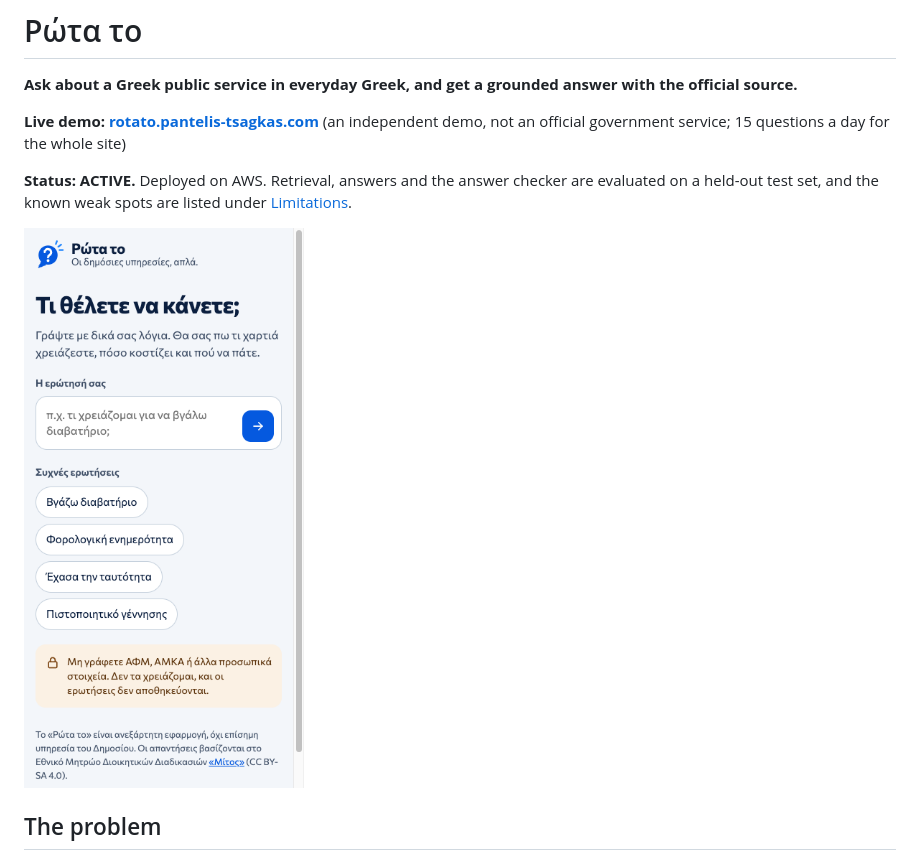
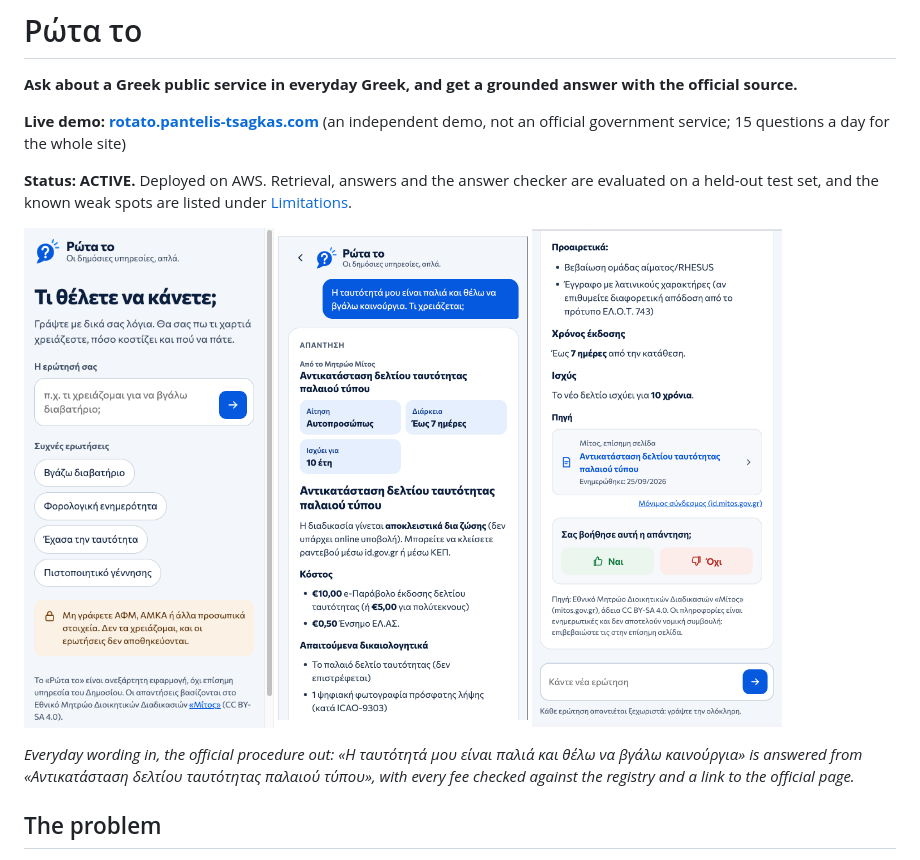
Before and after one commit to PantelisTsagkas/rota-to-rag, a Markdown page: README.md, the part around the change. Drawn GitHub-style; pictures changed too: docs/media/answer-id-card-source.png (added), docs/media/answer-id-card.png (added).

Commit message:
chore: sync from the private repo at 54ac06a

```diff
--- a/README.md
+++ b/README.md
@@ -6,7 +6,9 @@
 
 **Status: ACTIVE.** Deployed on AWS. Retrieval, answers and the answer checker are evaluated on a held-out test set, and the known weak spots are listed under [Limitations](#limitations).
 
-<img src="docs/media/home.png" alt="The Ρώτα το home page on a phone: a question box, frequent questions and a privacy notice" width="300">
+<img src="docs/media/home.png" alt="The Ρώτα το home page on a phone: a question box, frequent questions and a privacy notice" width="250"> <img src="docs/media/answer-id-card.png" alt="An answer to 'my ID card is old and I want a new one, what do I need?': the official procedure name, fact tiles for how to apply, duration and validity, then the fees and documents" width="250"> <img src="docs/media/answer-id-card-source.png" alt="The end of the same answer: processing time, validity, the official Mitos page as the source, a feedback question and the Mitos credit" width="250">
+
+*Everyday wording in, the official procedure out: «Η ταυτότητά μου είναι παλιά και θέλω να βγάλω καινούργια» is answered from «Αντικατάσταση δελτίου ταυτότητας παλαιού τύπου», with every fee checked against the registry and a link to the official page.*
 
 ## The problem
 
```
